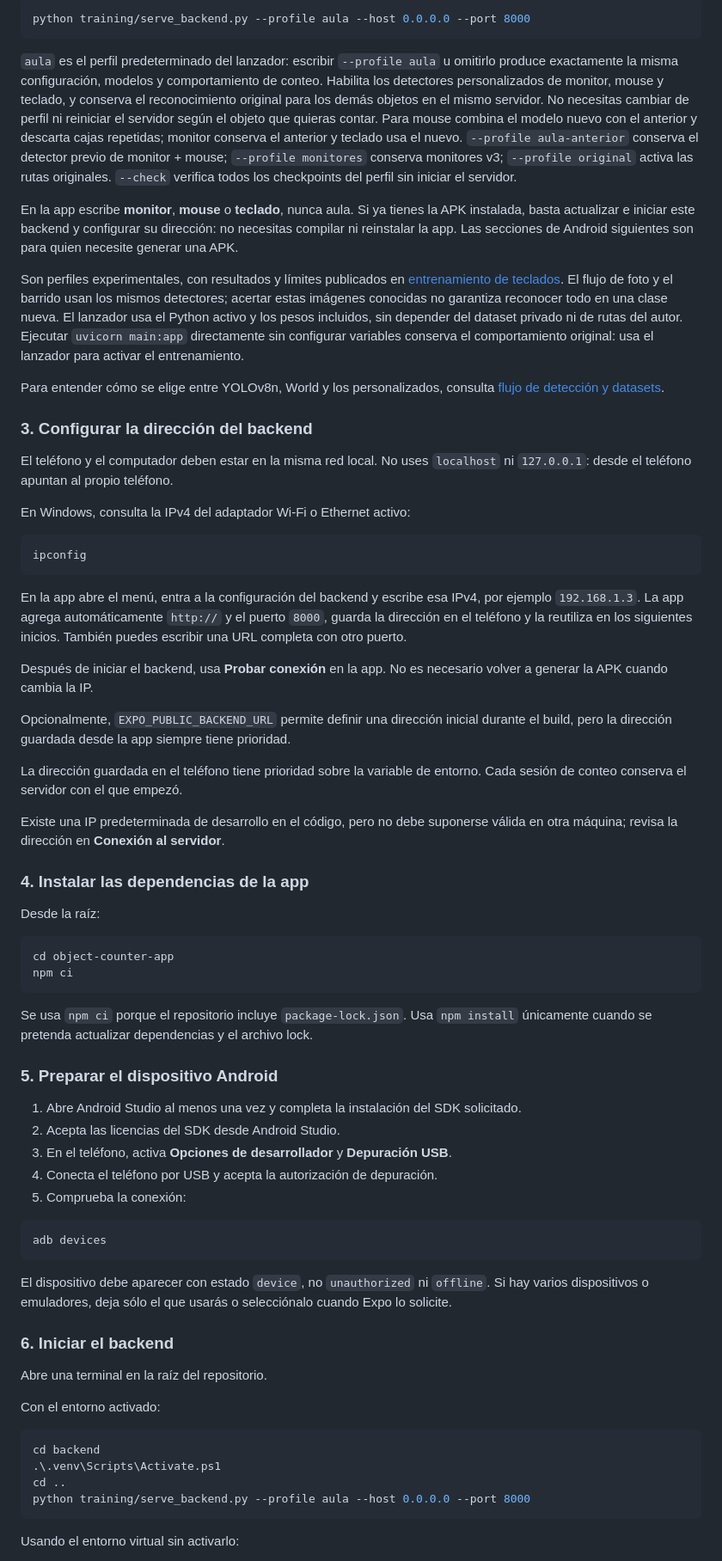
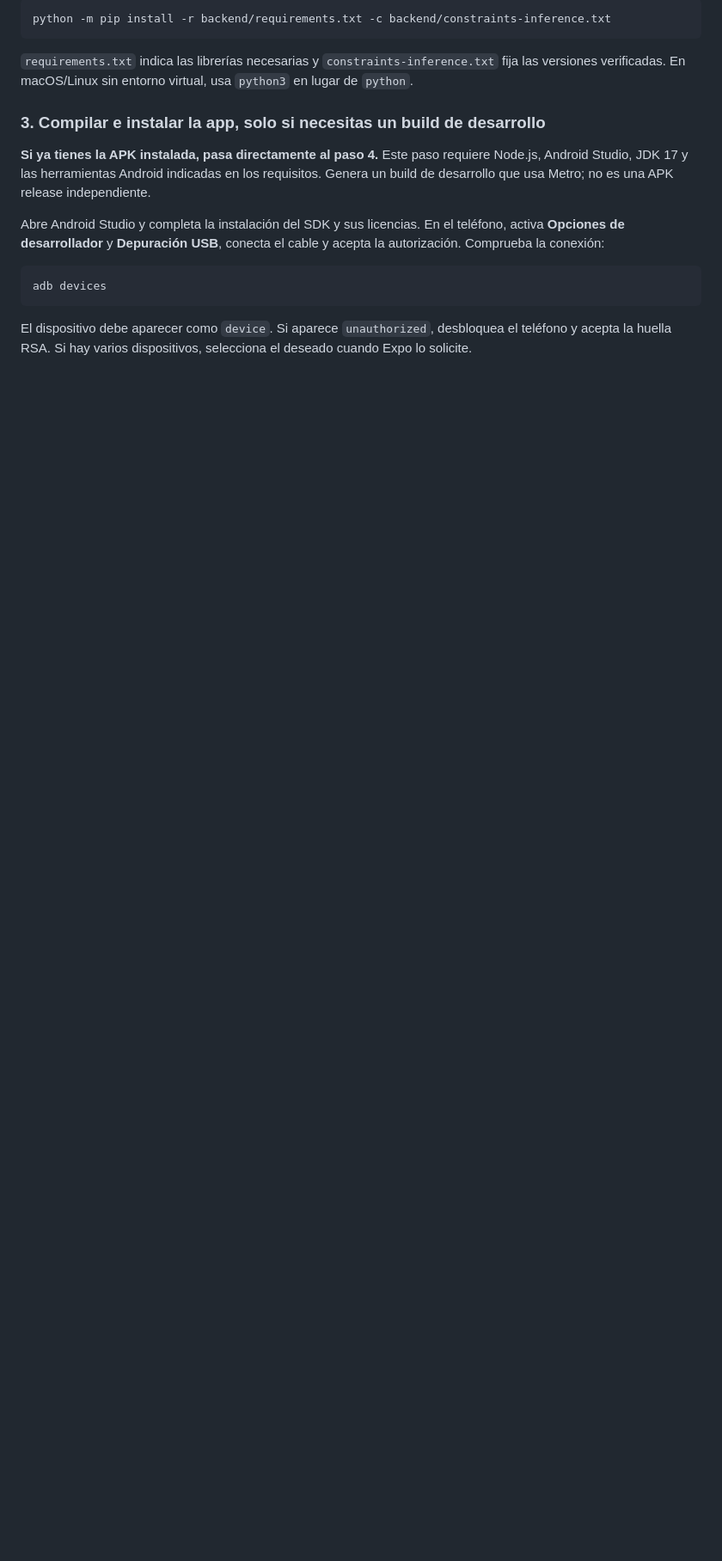
Before and after one commit to douglasparrales/object-counter-app, a Markdown page: README.md, the part around one of its changes. Shown at 86% size. Drawn GitHub-style; blank space fills up the shorter version.

````diff
--- a/README.md
+++ b/README.md
@@ -92,74 +88,19 @@ Los pesos personalizados incluidos en `backend/models/` ya contienen el aprendiz
 
 ```powershell
-python training/serve_backend.py --profile aula --host 0.0.0.0 --port 8000
+python -m pip install -r backend/requirements.txt -c backend/constraints-inference.txt
 ```
 
-`aula` es el perfil predeterminado del lanzador: escribir `--profile aula` u omitirlo produce exactamente la misma configuración, modelos y comportamiento de conteo. Habilita los detectores personalizados de monitor, mouse y teclado, y conserva el reconocimiento original para los demás objetos en el mismo servidor. No necesitas cambiar de perfil ni reiniciar el servidor según el objeto que quieras contar. Para mouse combina el modelo nuevo con el anterior y descarta cajas repetidas; monitor conserva el anterior y teclado usa el nuevo. `--profile aula-anterior` conserva el detector previo de monitor + mouse; `--profile monitores` conserva monitores v3; `--profile original` activa las rutas originales. `--check` verifica todos los checkpoints del perfil sin iniciar el servidor.
+`requirements.txt` indica las librerías necesarias y `constraints-inference.txt` fija las versiones verificadas. En macOS/Linux sin entorno virtual, usa `python3` en lugar de `python`.
 
-En la app escribe **monitor**, **mouse** o **teclado**, nunca aula. Si ya tienes la APK instalada, basta actualizar e iniciar este backend y configurar su dirección: no necesitas compilar ni reinstalar la app. Las secciones de Android siguientes son para quien necesite generar una APK.
+### 3. Compilar e instalar la app, solo si necesitas un build de desarrollo
 
-Son perfiles experimentales, con resultados y límites publicados en [entrenamiento de teclados](docs/resultado-entrenamiento-teclado.md). El flujo de foto y el barrido usan los mismos detectores; acertar estas imágenes conocidas no garantiza reconocer todo en una clase nueva. El lanzador usa el Python activo y los pesos incluidos, sin depender del dataset privado ni de rutas del autor. Ejecutar `uvicorn main:app` directamente sin configurar variables conserva el comportamiento original: usa el lanzador para activar el entrenamiento.
+**Si ya tienes la APK instalada, pasa directamente al paso 4.** Este paso requiere Node.js, Android Studio, JDK 17 y las herramientas Android indicadas en los requisitos. Genera un build de desarrollo que usa Metro; no es una APK release independiente.
 
-Para entender cómo se elige entre YOLOv8n, World y los personalizados, consulta [flujo de detección y datasets](docs/flujo-deteccion.md).
-
-### 3. Configurar la dirección del backend
-
-El teléfono y el computador deben estar en la misma red local. No uses `localhost` ni `127.0.0.1`: desde el teléfono apuntan al propio teléfono.
-
-En Windows, consulta la IPv4 del adaptador Wi-Fi o Ethernet activo:
-
-```powershell
-ipconfig
-```
-
-En la app abre el menú, entra a la configuración del backend y escribe esa IPv4, por ejemplo `192.168.1.3`. La app agrega automáticamente `http://` y el puerto `8000`, guarda la dirección en el teléfono y la reutiliza en los siguientes inicios. También puedes escribir una URL completa con otro puerto.
-
-Después de iniciar el backend, usa **Probar conexión** en la app. No es necesario volver a generar la APK cuando cambia la IP.
-
-Opcionalmente, `EXPO_PUBLIC_BACKEND_URL` permite definir una dirección inicial durante el build, pero la dirección guardada desde la app siempre tiene prioridad.
-
-La dirección guardada en el teléfono tiene prioridad sobre la variable de entorno. Cada sesión de conteo conserva el servidor con el que empezó.
-
-Existe una IP predeterminada de desarrollo en el código, pero no debe suponerse válida en otra máquina; revisa la dirección en **Conexión al servidor**.
-
-
-### 4. Instalar las dependencias de la app
-
-Desde la raíz:
-
-```powershell
-cd object-counter-app
-npm ci
-```
-
-Se usa `npm ci` porque el repositorio incluye `package-lock.json`. Usa `npm install` únicamente cuando se pretenda actualizar dependencias y el archivo lock.
-
-### 5. Preparar el dispositivo Android
-
-1. Abre Android Studio al menos una vez y completa la instalación del SDK solicitado.
-2. Acepta las licencias del SDK desde Android Studio.
-3. En el teléfono, activa **Opciones de desarrollador** y **Depuración USB**.
-4. Conecta el teléfono por USB y acepta la autorización de depuración.
-5. Comprueba la conexión:
+Abre Android Studio y completa la instalación del SDK y sus licencias. En el teléfono, activa **Opciones de desarrollador** y **Depuración USB**, conecta el cable y acepta la autorización. Comprueba la conexión:
 
 ```powershell
 adb devices
 ```
 
-El dispositivo debe aparecer con estado `device`, no `unauthorized` ni `offline`. Si hay varios dispositivos o emuladores, deja sólo el que usarás o selecciónalo cuando Expo lo solicite.
+El dispositivo debe aparecer como `device`. Si aparece `unauthorized`, desbloquea el teléfono y acepta la huella RSA. Si hay varios dispositivos, selecciona el deseado cuando Expo lo solicite.
 
-### 6. Iniciar el backend
-
-Abre una terminal en la raíz del repositorio.
-
-Con el entorno activado:
-
-```powershell
-cd backend
-.\.venv\Scripts\Activate.ps1
-cd ..
-python training/serve_backend.py --profile aula --host 0.0.0.0 --port 8000
-```
-
-Usando el entorno virtual sin activarlo:
-
````
Also changed, not shown: other parts of README.md (+95 -79 lines).
